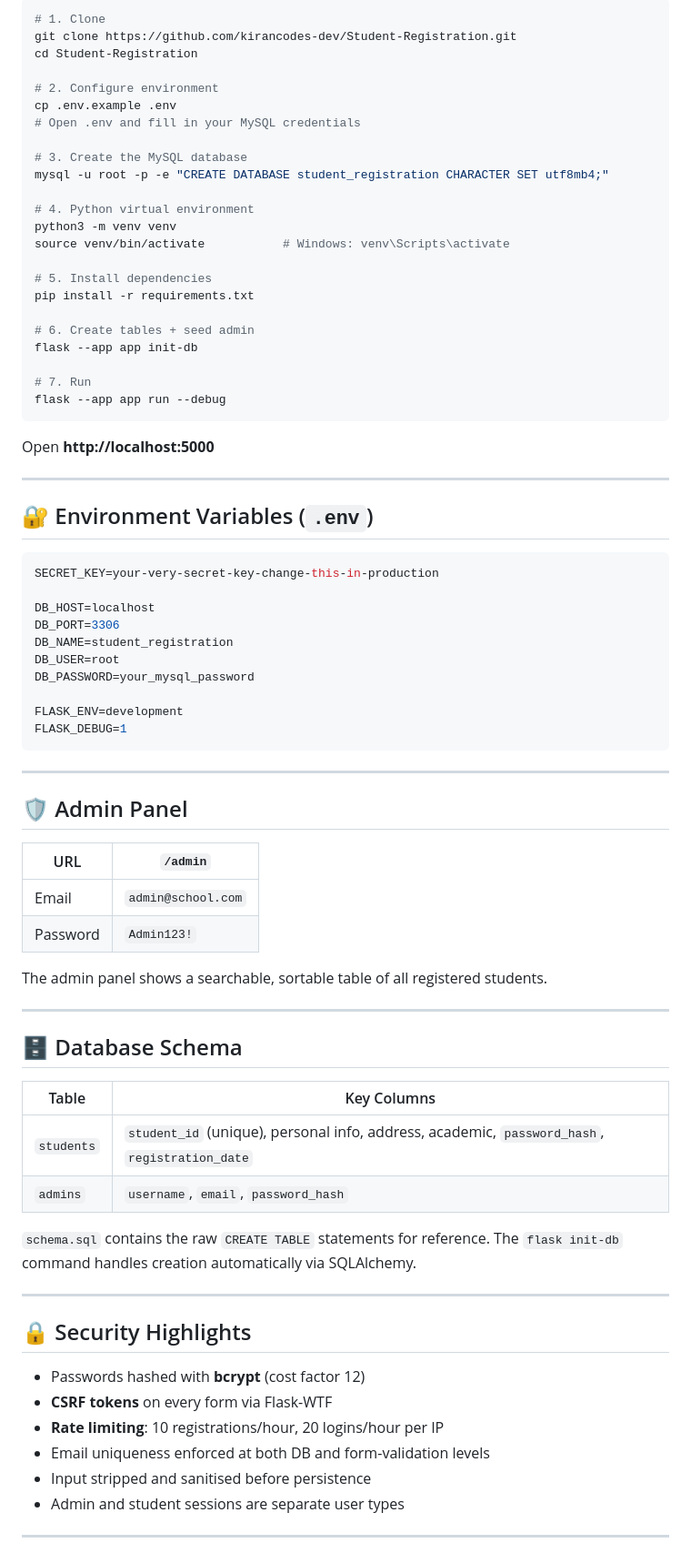
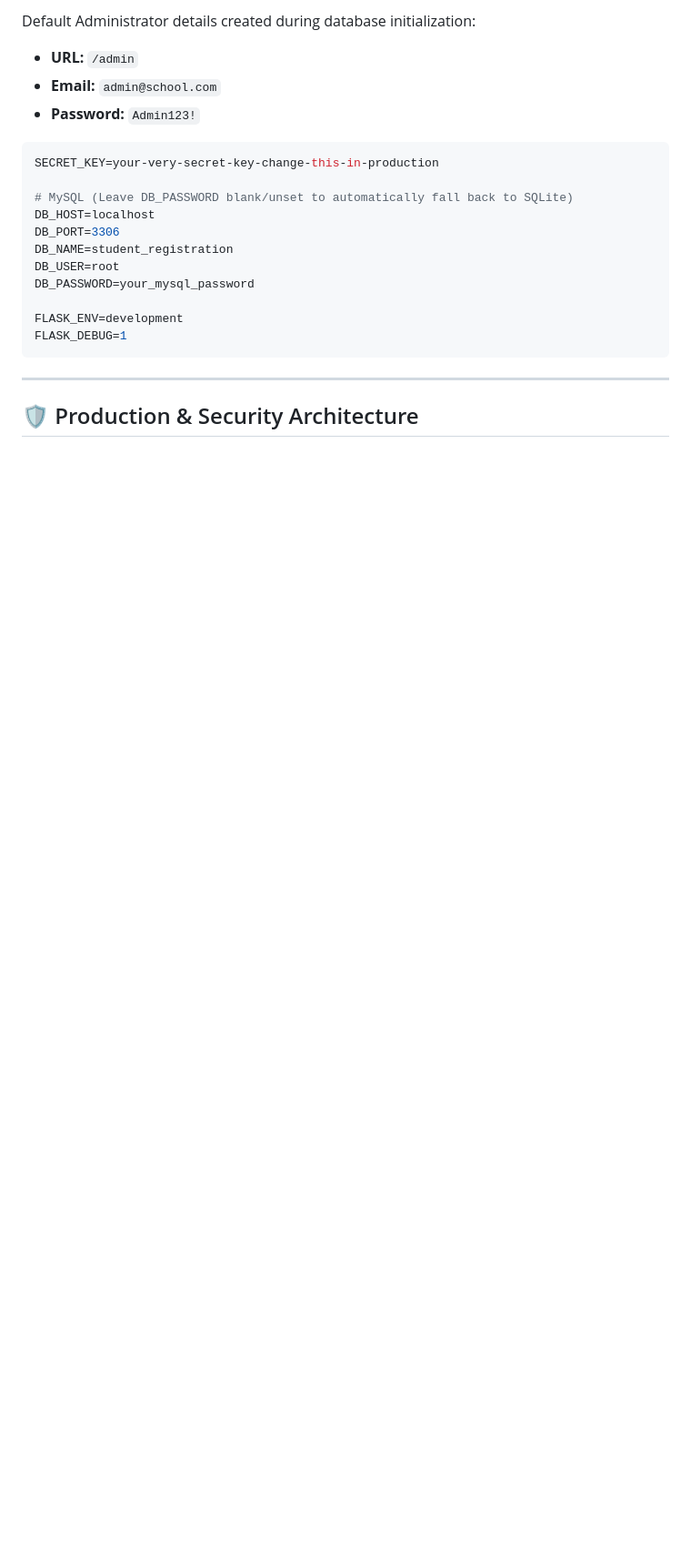
Before and after one commit to kirancodes-dev/Student-Registration, a Markdown page: README.md, the part around one of its changes. Shown at 91% size. GitHub-like rendering; blank space fills up the shorter version.

````diff
--- a/README.md
+++ b/README.md
@@ -109,39 +116,13 @@ This script will:
 
-```bash
-# 1. Clone
-git clone https://github.com/kirancodes-dev/Student-Registration.git
-cd Student-Registration
-
-# 2. Configure environment
-cp .env.example .env
-# Open .env and fill in your MySQL credentials
-
-# 3. Create the MySQL database
-mysql -u root -p -e "CREATE DATABASE student_registration CHARACTER SET utf8mb4;"
-
-# 4. Python virtual environment
-python3 -m venv venv
-source venv/bin/activate           # Windows: venv\Scripts\activate
-
-# 5. Install dependencies
-pip install -r requirements.txt
-
-# 6. Create tables + seed admin
-flask --app app init-db
-
-# 7. Run
-flask --app app run --debug
-```
-
-Open **http://localhost:5000**
-
----
-
-## 🔐 Environment Variables (`.env`)
+Default Administrator details created during database initialization:
+* **URL:** `/admin`
+* **Email:** `admin@school.com`
+* **Password:** `Admin123!`
 
 ```env
 SECRET_KEY=your-very-secret-key-change-this-in-production
 
+# MySQL (Leave DB_PASSWORD blank/unset to automatically fall back to SQLite)
 DB_HOST=localhost
 DB_PORT=3306
 DB_NAME=student_registration
@@ -154,36 +135,5 @@ FLASK_DEBUG=1
 
 ---
 
-## 🛡️ Admin Panel
+## 🛡️ Production & Security Architecture
 
-| URL | `/admin` |
-|---|---|
-| Email | `admin@school.com` |
-| Password | `Admin123!` |
-
-The admin panel shows a searchable, sortable table of all registered students.
-
----
-
-## 🗄️ Database Schema
-
-| Table | Key Columns |
-|---|---|
-| `students` | `student_id` (unique), personal info, address, academic, `password_hash`, `registration_date` |
-| `admins` | `username`, `email`, `password_hash` |
-
-`schema.sql` contains the raw `CREATE TABLE` statements for reference. The `flask init-db` command handles creation automatically via SQLAlchemy.
-
----
-
-## 🔒 Security Highlights
-
-- Passwords hashed with **bcrypt** (cost factor 12)
-- **CSRF tokens** on every form via Flask-WTF
-- **Rate limiting**: 10 registrations/hour, 20 logins/hour per IP
-- Email uniqueness enforced at both DB and form-validation levels
-- Input stripped and sanitised before persistence
-- Admin and student sessions are separate user types
-
----
-
````
Also changed, not shown: other parts of README.md (+93 -97 lines).
